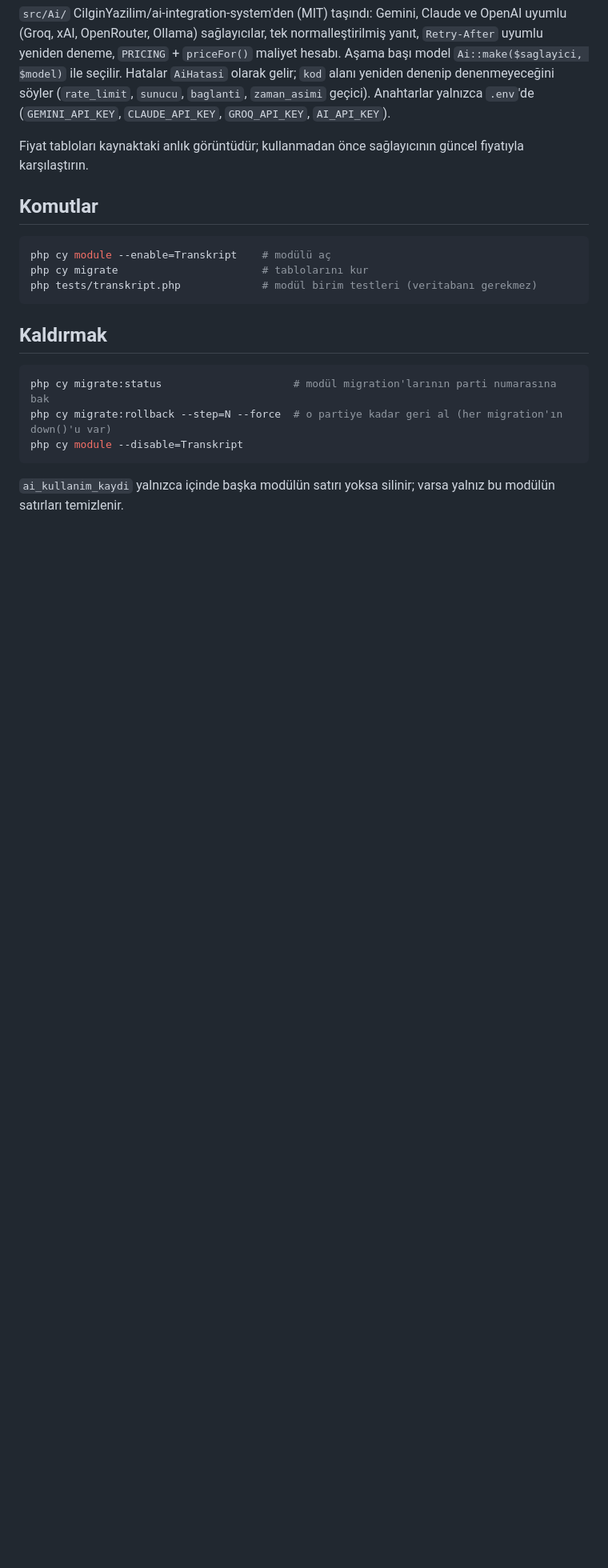
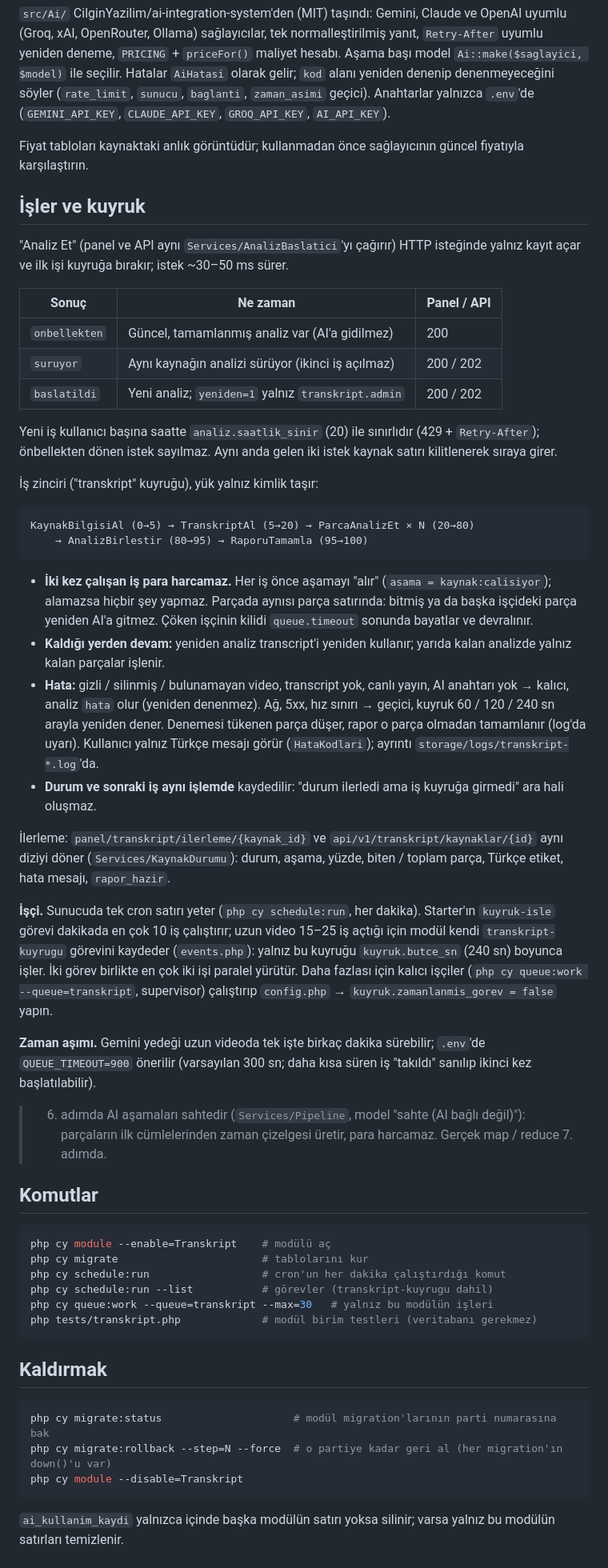
Before and after one commit to tahafurkanbayar/transcript-system, a Markdown page: modules/Transkript/README.md, the part around one of its changes. Shown at 80% size. Rendered like a GitHub page; blank space fills up the shorter version.

Commit message:
Belgeler: işler ve kuyruk; 6. adım tamam
Modül README'sine analiz başlatma sonuçları, iş zinciri, hata davranışı,
ilerleme ucu, işçi / zamanlanmış görev, QUEUE_TIMEOUT önerisi ve YouTube
anahtar kısıtı notu eklendi. TEKNIK_RAPOR'da 6. kutu işaretlendi.

Co-Authored-By: Claude Opus 5.5 <noreply@anthropic.com>

````diff
--- a/modules/Transkript/README.md
+++ b/modules/Transkript/README.md
@@ -135,11 +141,71 @@ geçici). Anahtarlar yalnızca `.env`'de (`GEMINI_API_KEY`, `CLAUDE_API_KEY`,
 Fiyat tabloları kaynaktaki anlık görüntüdür; kullanmadan önce sağlayıcının
 güncel fiyatıyla karşılaştırın.
 
+## İşler ve kuyruk
+
+"Analiz Et" (panel ve API aynı `Services/AnalizBaslatici`'yı çağırır) HTTP
+isteğinde yalnız kayıt açar ve ilk işi kuyruğa bırakır; istek ~30–50 ms sürer.
+
+| Sonuç | Ne zaman | Panel / API |
+|---|---|---|
+| `onbellekten` | Güncel, tamamlanmış analiz var (AI'a gidilmez) | 200 |
+| `suruyor` | Aynı kaynağın analizi sürüyor (ikinci iş açılmaz) | 200 / 202 |
+| `baslatildi` | Yeni analiz; `yeniden=1` yalnız `transkript.admin` | 200 / 202 |
+
+Yeni iş kullanıcı başına saatte `analiz.saatlik_sinir` (20) ile sınırlıdır
+(429 + `Retry-After`); önbellekten dönen istek sayılmaz. Aynı anda gelen iki
+istek kaynak satırı kilitlenerek sıraya girer.
+
+İş zinciri ("transkript" kuyruğu), yük yalnız kimlik taşır:
+
+```
+KaynakBilgisiAl (0→5) → TranskriptAl (5→20) → ParcaAnalizEt × N (20→80)
+    → AnalizBirlestir (80→95) → RaporuTamamla (95→100)
+```
+
+- **İki kez çalışan iş para harcamaz.** Her iş önce aşamayı "alır"
+  (`asama = kaynak:calisiyor`); alamazsa hiçbir şey yapmaz. Parçada aynısı
+  parça satırında: bitmiş ya da başka işçideki parça yeniden AI'a gitmez.
+  Çöken işçinin kilidi `queue.timeout` sonunda bayatlar ve devralınır.
+- **Kaldığı yerden devam:** yeniden analiz transcript'i yeniden kullanır;
+  yarıda kalan analizde yalnız kalan parçalar işlenir.
+- **Hata:** gizli / silinmiş / bulunamayan video, transcript yok, canlı yayın,
+  AI anahtarı yok → kalıcı, analiz `hata` olur (yeniden denenmez). Ağ, 5xx,
+  hız sınırı → geçici, kuyruk 60 / 120 / 240 sn arayla yeniden dener. Denemesi
+  tükenen parça düşer, rapor o parça olmadan tamamlanır (log'da uyarı).
+  Kullanıcı yalnız Türkçe mesajı görür (`HataKodlari`); ayrıntı
+  `storage/logs/transkript-*.log`'da.
+- **Durum ve sonraki iş aynı işlemde** kaydedilir: "durum ilerledi ama iş
+  kuyruğa girmedi" ara hali oluşmaz.
+
+İlerleme: `panel/transkript/ilerleme/{kaynak_id}` ve `api/v1/transkript/kaynaklar/{id}`
+aynı diziyi döner (`Services/KaynakDurumu`): durum, aşama, yüzde, biten /
+toplam parça, Türkçe etiket, hata mesajı, `rapor_hazir`.
+
+**İşçi.** Sunucuda tek cron satırı yeter (`php cy schedule:run`, her dakika).
+Starter'ın `kuyruk-isle` görevi dakikada en çok 10 iş çalıştırır; uzun video
+15–25 iş açtığı için modül kendi `transkript-kuyrugu` görevini kaydeder
+(`events.php`): yalnız bu kuyruğu `kuyruk.butce_sn` (240 sn) boyunca işler.
+İki görev birlikte en çok iki işi paralel yürütür. Daha fazlası için kalıcı
+işçiler (`php cy queue:work --queue=transkript`, supervisor) çalıştırıp
+`config.php` → `kuyruk.zamanlanmis_gorev = false` yapın.
+
+**Zaman aşımı.** Gemini yedeği uzun videoda tek işte birkaç dakika sürebilir;
+`.env`'de `QUEUE_TIMEOUT=900` önerilir (varsayılan 300 sn; daha kısa süren iş
+"takıldı" sanılıp ikinci kez başlatılabilir).
+
+> 6. adımda AI aşamaları sahtedir (`Services/Pipeline`, model
+> "sahte (AI bağlı değil)"): parçaların ilk cümlelerinden zaman çizelgesi
+> üretir, para harcamaz. Gerçek map / reduce 7. adımda.
+
 ## Komutlar
 
 ```bash
 php cy module --enable=Transkript    # modülü aç
 php cy migrate                       # tablolarını kur
+php cy schedule:run                  # cron'un her dakika çalıştırdığı komut
+php cy schedule:run --list           # görevler (transkript-kuyrugu dahil)
+php cy queue:work --queue=transkript --max=30   # yalnız bu modülün işleri
 php tests/transkript.php             # modül birim testleri (veritabanı gerekmez)
 ```
 
````
Also changed, not shown: other parts of modules/Transkript/README.md (+7 -1 lines), docs/TEKNIK_RAPOR.md (+1 -1 lines).
